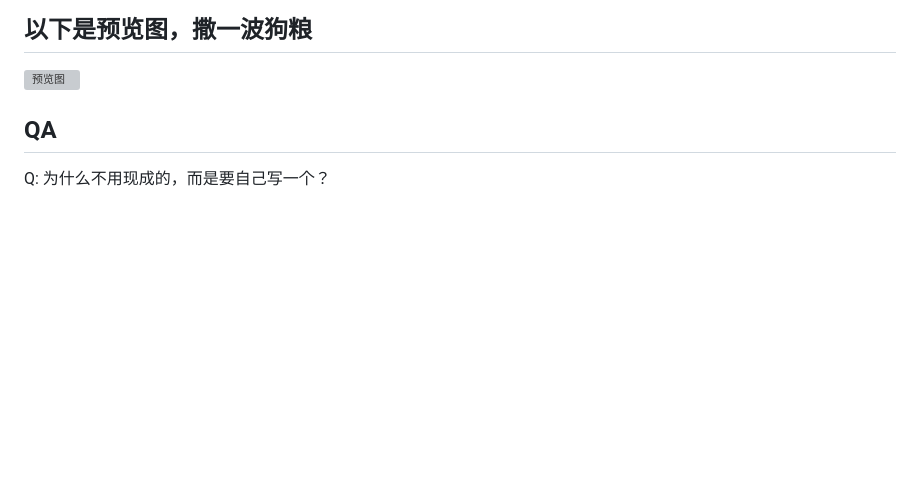
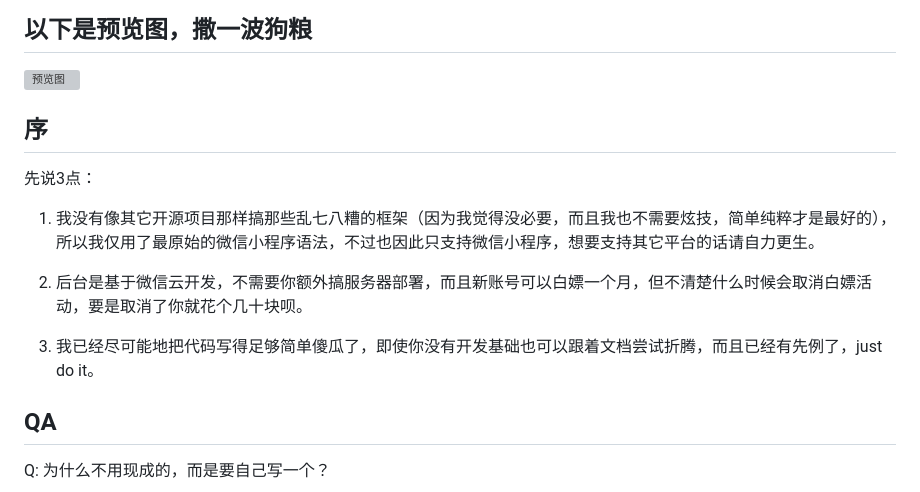
Before and after one commit to JaminQ/wedding-invitation, a Markdown page: readme.md, the part around the change. Drawn GitHub-style; blank space fills up the shorter version; grey boxes are pictures that could not be loaded.

Commit message:
更新文档

```diff
--- a/readme.md
+++ b/readme.md
@@ -7,6 +7,16 @@
 ## 以下是预览图，撒一波狗粮
 
 <img src="https://raw.githubusercontent.com/JaminQ/wedding-invitation/imgs/example.jpg" alt="预览图" width="320px" />
+
+## 序
+
+先说3点：
+
+1. 我没有像其它开源项目那样搞那些乱七八糟的框架（因为我觉得没必要，而且我也不需要炫技，简单纯粹才是最好的），所以我仅用了最原始的微信小程序语法，不过也因此只支持微信小程序，想要支持其它平台的话请自力更生。
+
+1. 后台是基于微信云开发，不需要你额外搞服务器部署，而且新账号可以白嫖一个月，但不清楚什么时候会取消白嫖活动，要是取消了你就花个几十块呗。
+
+1. 我已经尽可能地把代码写得足够简单傻瓜了，即使你没有开发基础也可以跟着文档尝试折腾，而且已经有先例了，just do it。
 
 ## QA
 
```
